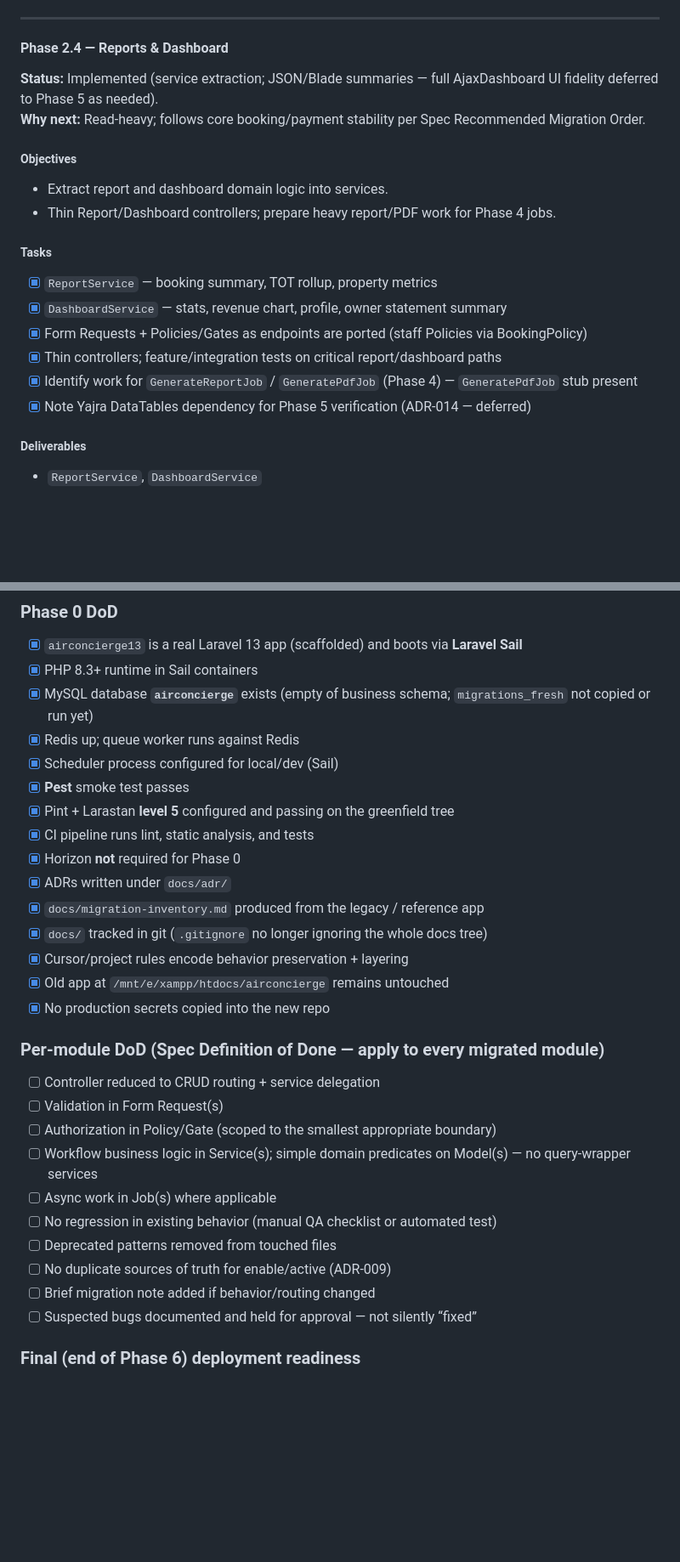
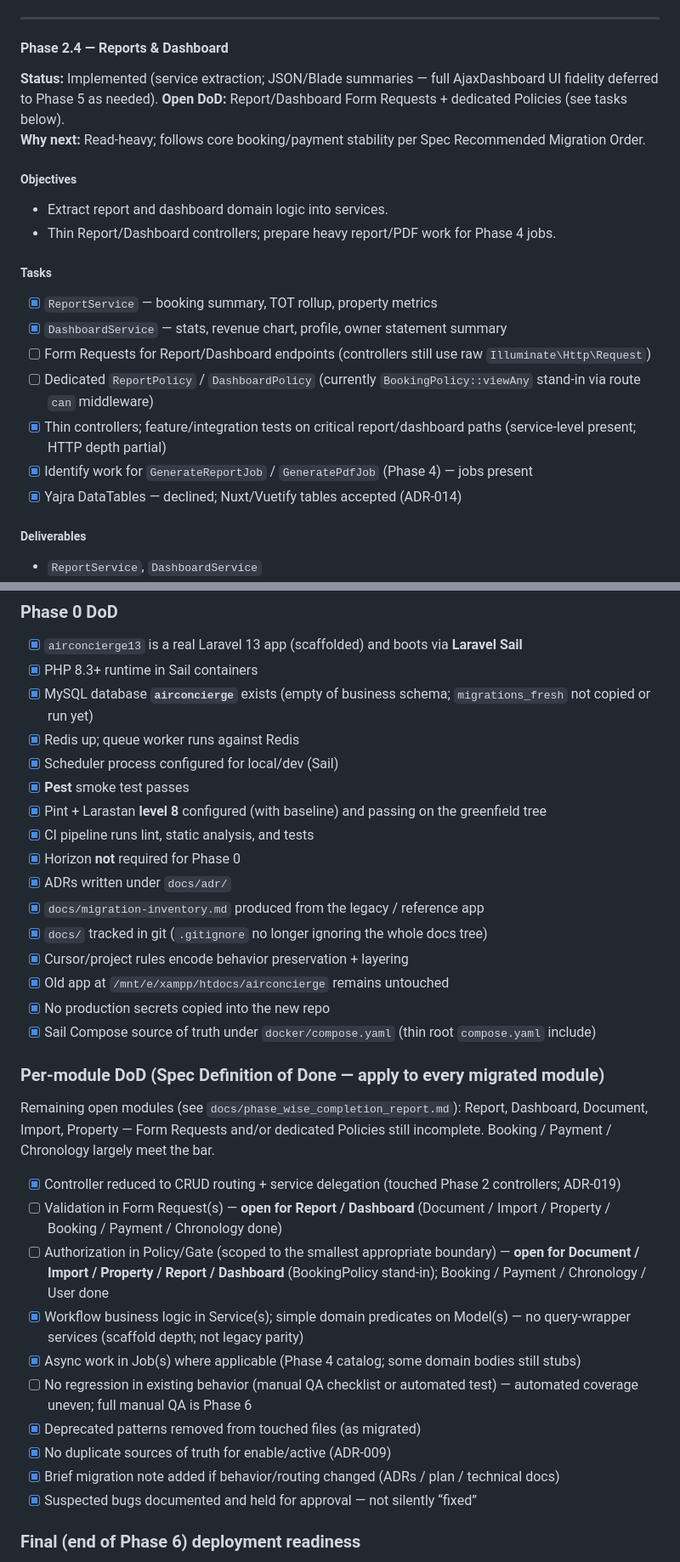
Before and after one commit to shaadahmed/airconcierge13, a Markdown page: docs/migration-plan.md, 2 parts joined by grey strips. Shown at 85% size. Drawn GitHub-style; blank space fills up the shorter version.

Commit message:
documentation updated

```diff
--- a/docs/migration-plan.md
+++ b/docs/migration-plan.md
@@ -610,7 +610,7 @@ Extract **workflow** business logic from fat controllers into domain-grouped Ser
 
 #### Phase 2.4 — Reports & Dashboard
 
-**Status:** Implemented (service extraction; JSON/Blade summaries — full AjaxDashboard UI fidelity deferred to Phase 5 as needed).
+**Status:** Implemented (service extraction; JSON/Blade summaries — full AjaxDashboard UI fidelity deferred to Phase 5 as needed). **Open DoD:** Report/Dashboard Form Requests + dedicated Policies (see tasks below).
 **Why next:** Read-heavy; follows core booking/payment stability per Spec Recommended Migration Order.
 
 ##### Objectives
@@ -622,10 +622,11 @@ Extract **workflow** business logic from fat controllers into domain-grouped Ser
 
 - [x] `ReportService` — booking summary, TOT rollup, property metrics
 - [x] `DashboardService` — stats, revenue chart, profile, owner statement summary
-- [x] Form Requests + Policies/Gates as endpoints are ported (staff Policies via BookingPolicy)
-- [x] Thin controllers; feature/integration tests on critical report/dashboard paths
-- [x] Identify work for `GenerateReportJob` / `GeneratePdfJob` (Phase 4) — `GeneratePdfJob` stub present
-- [x] Note Yajra DataTables dependency for Phase 5 verification (ADR-014 — deferred)
+- [ ] Form Requests for Report/Dashboard endpoints (controllers still use raw `Illuminate\Http\Request`)
+- [ ] Dedicated `ReportPolicy` / `DashboardPolicy` (currently `BookingPolicy::viewAny` stand-in via route `can` middleware)
+- [x] Thin controllers; feature/integration tests on critical report/dashboard paths (service-level present; HTTP depth partial)
+- [x] Identify work for `GenerateReportJob` / `GeneratePdfJob` (Phase 4) — jobs present
+- [x] Yajra DataTables — declined; Nuxt/Vuetify tables accepted (ADR-014)
 
 ##### Deliverables
 
@@ -982,7 +989,7 @@ Audit and replace/reconfigure all Composer dependencies for Laravel 13 compatibi
 - [x] Redis up; queue worker runs against Redis
 - [x] Scheduler process configured for local/dev (Sail)
 - [x] **Pest** smoke test passes
-- [x] Pint + Larastan **level 5** configured and passing on the greenfield tree
+- [x] Pint + Larastan **level 8** configured (with baseline) and passing on the greenfield tree
 - [x] CI pipeline runs lint, static analysis, and tests
 - [x] Horizon **not** required for Phase 0
 - [x] ADRs written under `docs/adr/`
@@ -991,19 +998,22 @@ Audit and replace/reconfigure all Composer dependencies for Laravel 13 compatibi
 - [x] Cursor/project rules encode behavior preservation + layering
 - [x] Old app at `/mnt/e/xampp/htdocs/airconcierge` remains untouched
 - [x] No production secrets copied into the new repo
+- [x] Sail Compose source of truth under `docker/compose.yaml` (thin root `compose.yaml` include)
 
 ### Per-module DoD (Spec Definition of Done — apply to every migrated module)
 
-- [ ] Controller reduced to CRUD routing + service delegation
-- [ ] Validation in Form Request(s)
-- [ ] Authorization in Policy/Gate (scoped to the smallest appropriate boundary)
-- [ ] Workflow business logic in Service(s); simple domain predicates on Model(s) — no query-wrapper services
-- [ ] Async work in Job(s) where applicable
-- [ ] No regression in existing behavior (manual QA checklist or automated test)
-- [ ] Deprecated patterns removed from touched files
-- [ ] No duplicate sources of truth for enable/active (ADR-009)
-- [ ] Brief migration note added if behavior/routing changed
-- [ ] Suspected bugs documented and held for approval — not silently “fixed”
+Remaining open modules (see `docs/phase_wise_completion_report.md`): Report, Dashboard, Document, Import, Property — Form Requests and/or dedicated Policies still incomplete. Booking / Payment / Chronology largely meet the bar.
+
+- [x] Controller reduced to CRUD routing + service delegation (touched Phase 2 controllers; ADR-019)
+- [ ] Validation in Form Request(s) — **open for Report / Dashboard** (Document / Import / Property / Booking / Payment / Chronology done)
+- [ ] Authorization in Policy/Gate (scoped to the smallest appropriate boundary) — **open for Document / Import / Property / Report / Dashboard** (BookingPolicy stand-in); Booking / Payment / Chronology / User done
+- [x] Workflow business logic in Service(s); simple domain predicates on Model(s) — no query-wrapper services (scaffold depth; not legacy parity)
+- [x] Async work in Job(s) where applicable (Phase 4 catalog; some domain bodies still stubs)
+- [ ] No regression in existing behavior (manual QA checklist or automated test) — automated coverage uneven; full manual QA is Phase 6
+- [x] Deprecated patterns removed from touched files (as migrated)
+- [x] No duplicate sources of truth for enable/active (ADR-009)
+- [x] Brief migration note added if behavior/routing changed (ADRs / plan / technical docs)
+- [x] Suspected bugs documented and held for approval — not silently “fixed”
 
 ### Final (end of Phase 6) deployment readiness
 
```
Also changed, not shown: other parts of docs/migration-plan.md (+26 -17 lines), docs/complete_not_done_tasks_prompt.md (added, +75 -0 lines), docs/phase_wise_completion_report.md (added, +347 -0 lines).
